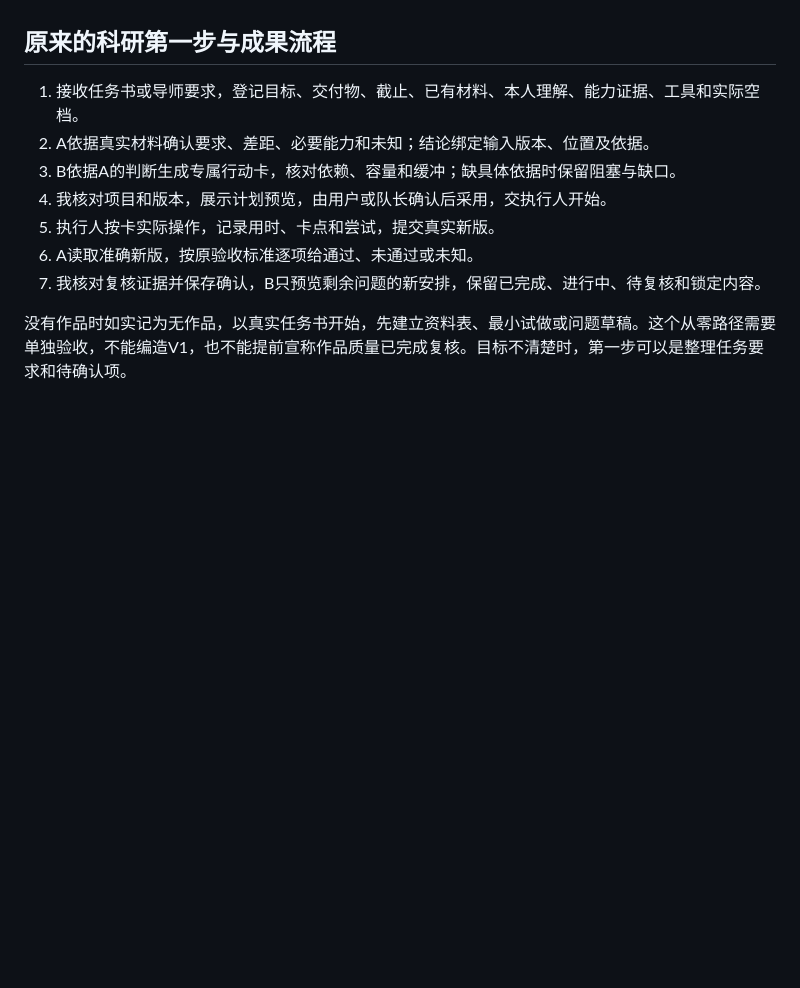
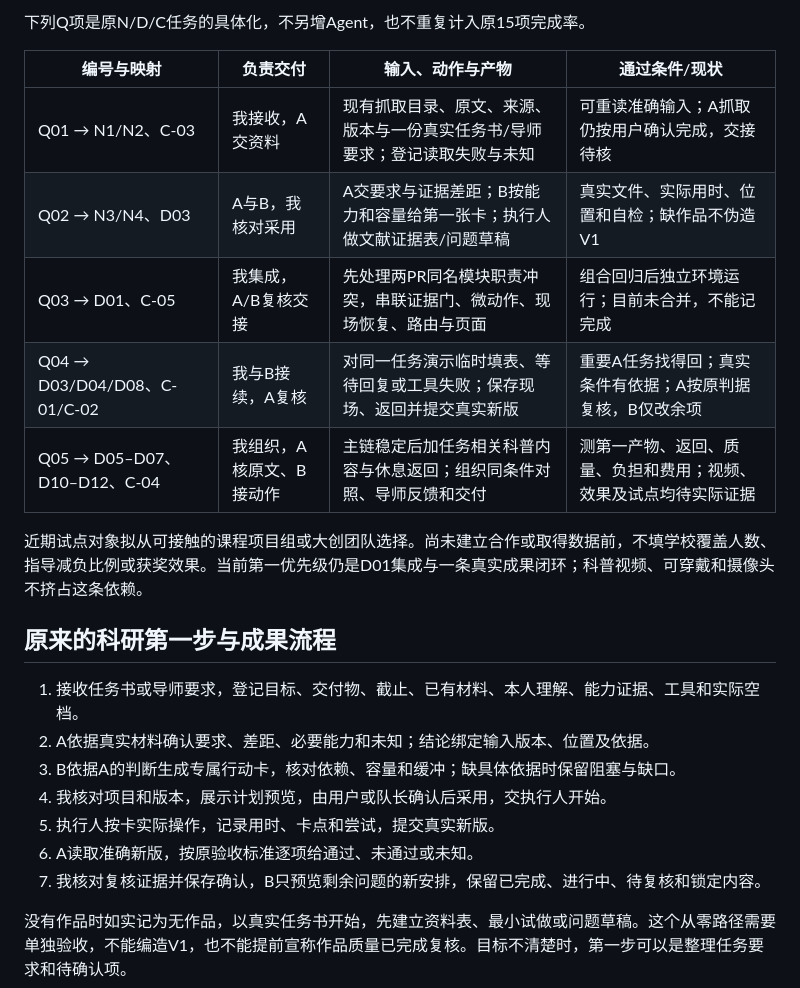
Before and after one commit to phucmanh146-dot/shangan-ya, a Markdown page: docs/innovation-plan-2026-10-16.md, the part around one of its changes. Rendered like a GitHub page; blank space fills up the shorter version.

```diff
--- a/docs/innovation-plan-2026-10-16.md
+++ b/docs/innovation-plan-2026-10-16.md
@@ -4,3 +38,14 @@
+下列Q项是原N/D/C任务的具体化，不另增Agent，也不重复计入原15项完成率。
+
+| 编号与映射 | 负责交付 | 输入、动作与产物 | 通过条件/现状 |
+| --- | --- | --- | --- |
+| Q01 → N1/N2、C-03 | 我接收，A交资料 | 现有抓取目录、原文、来源、版本与一份真实任务书/导师要求；登记读取失败与未知 | 可重读准确输入；A抓取仍按用户确认完成，交接待核 |
+| Q02 → N3/N4、D03 | A与B，我核对采用 | A交要求与证据差距；B按能力和容量给第一张卡；执行人做文献证据表/问题草稿 | 真实文件、实际用时、位置和自检；缺作品不伪造V1 |
+| Q03 → D01、C-05 | 我集成，A/B复核交接 | 先处理两PR同名模块职责冲突，串联证据门、微动作、现场恢复、路由与页面 | 组合回归后独立环境运行；目前未合并，不能记完成 |
+| Q04 → D03/D04/D08、C-01/C-02 | 我与B接续，A复核 | 对同一任务演示临时填表、等待回复或工具失败；保存现场、返回并提交真实新版 | 重要A任务找得回；真实条件有依据；A按原判据复核，B仅改余项 |
+| Q05 → D05–D07、D10–D12、C-04 | 我组织，A核原文、B接动作 | 主链稳定后加任务相关科普内容与休息返回；组织同条件对照、导师反馈和交付 | 测第一产物、返回、质量、负担和费用；视频、效果及试点均待实际证据 |
+
+近期试点对象拟从可接触的课程项目组或大创团队选择。尚未建立合作或取得数据前，不填学校覆盖人数、指导减负比例或获奖效果。当前第一优先级仍是D01集成与一条真实成果闭环；科普视频、可穿戴和摄像头不挤占这条依赖。
 
 ## 原来的科研第一步与成果流程
 
```
Also changed, not shown: other parts of docs/innovation-plan-2026-10-16.md (+37 -1 lines).
